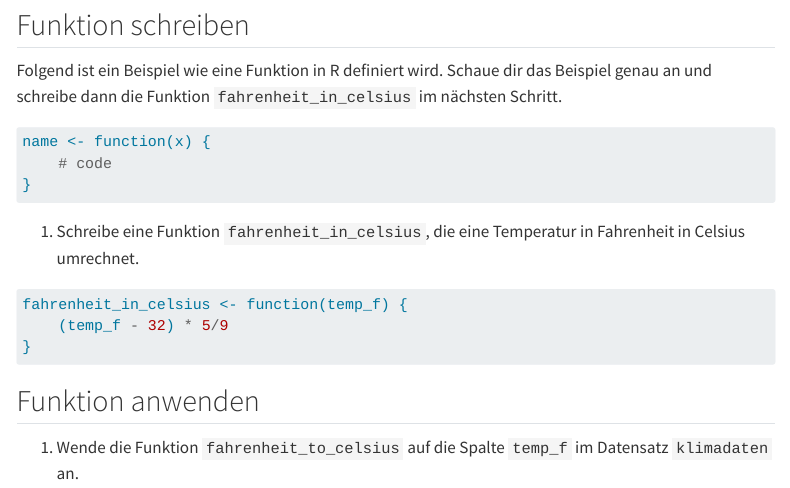
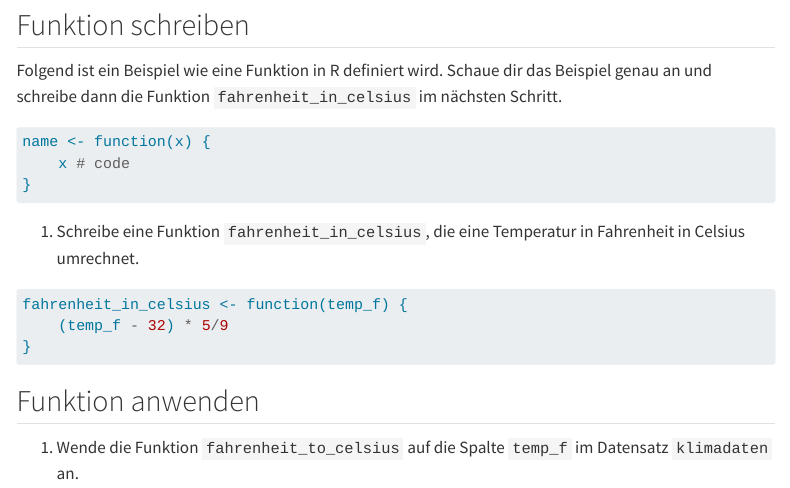
Before and after one commit to rstatszh-dev/md-10-uebungen, a Quarto document (01-funktionen-komplett.qmd): the page in a window 1100 px wide, from 1150 px down. Rendered offline with R 4.5, knitr and Pandoc in place of Quarto, with nearby package versions; menus at the side of the page are left out.

Commit message:
Übung aktualisieren

````diff
--- a/01-funktionen-komplett.qmd
+++ b/01-funktionen-komplett.qmd
@@ -50,7 +50,7 @@ Folgend ist ein Beispiel wie eine Funktion in R definiert wird. Schaue dir das B
 #| eval: false
 #| echo: true
 name <- function(x) {
-    # code
+    x # code
 }
 ```
 
````
Also changed, not shown: 01-funktionen.qmd (+1 -1 lines), 1 other file.
